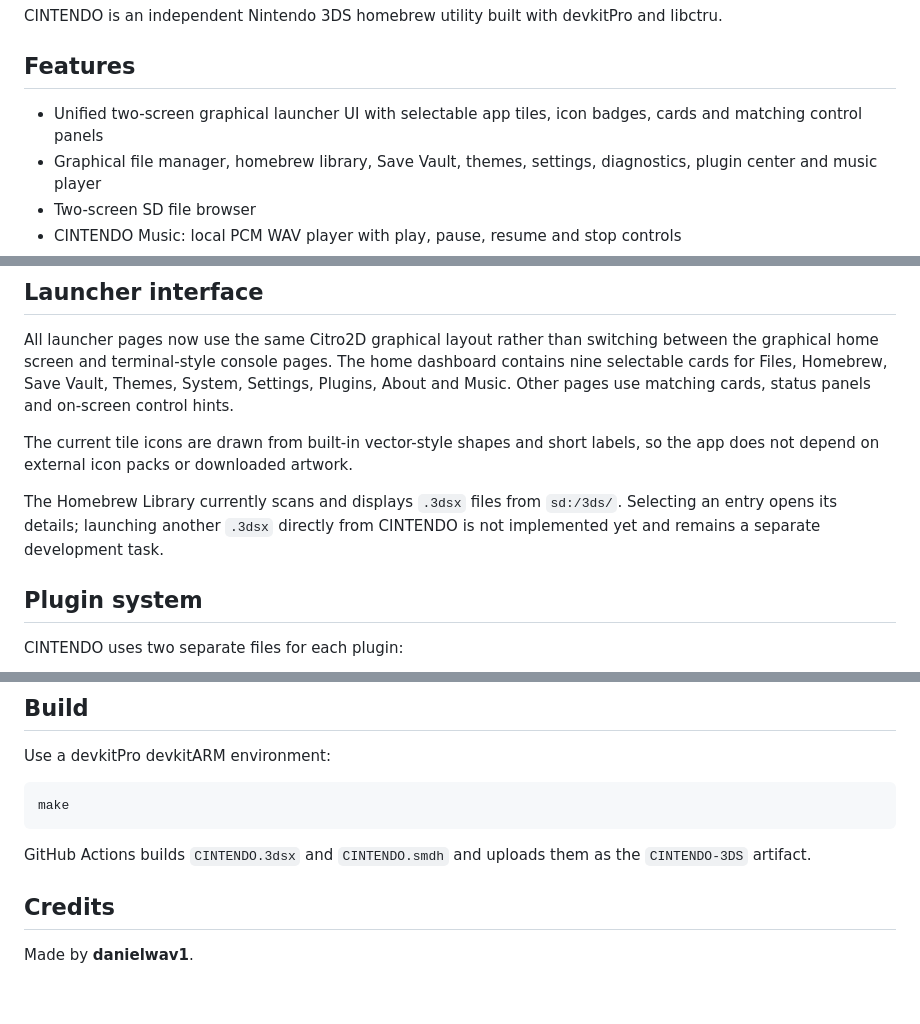
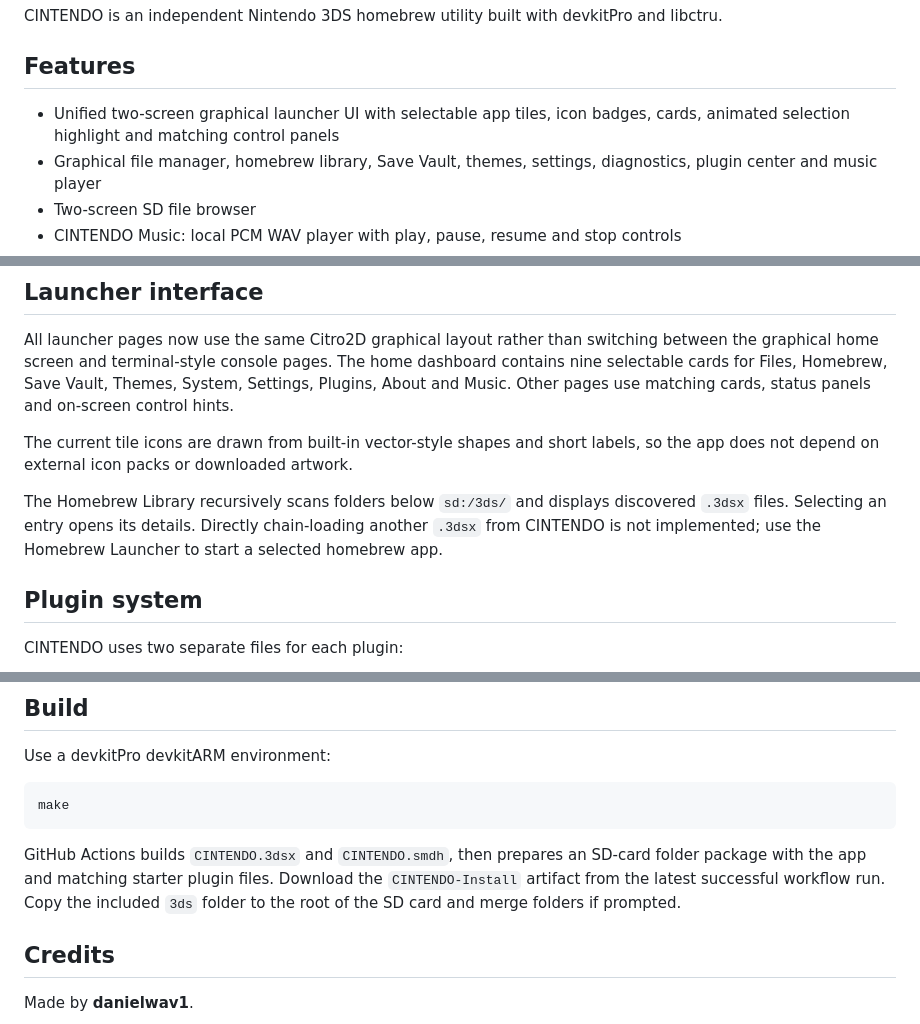
Before and after one commit to danielwav1/CINTENDO, a Markdown page: README.md, 3 parts joined by grey strips. GitHub-like rendering; blank space fills up the shorter version.

Commit message:
Document recursive app scan and SD installation artifact

````diff
--- a/README.md
+++ b/README.md
@@ -6,7 +6,7 @@ CINTENDO is an independent Nintendo 3DS homebrew utility built with devkitPro an
 
 ## Features
 
-- Unified two-screen graphical launcher UI with selectable app tiles, icon badges, cards and matching control panels
+- Unified two-screen graphical launcher UI with selectable app tiles, icon badges, cards, animated selection highlight and matching control panels
 - Graphical file manager, homebrew library, Save Vault, themes, settings, diagnostics, plugin center and music player
 - Two-screen SD file browser
 - CINTENDO Music: local PCM WAV player with play, pause, resume and stop controls
@@ -24,7 +24,7 @@ The current tile icons are drawn from built-in vector-style shapes and short lab
 
 
 
-The Homebrew Library currently scans and displays `.3dsx` files from `sd:/3ds/`. Selecting an entry opens its details; launching another `.3dsx` directly from CINTENDO is not implemented yet and remains a separate development task.
+The Homebrew Library recursively scans folders below `sd:/3ds/` and displays discovered `.3dsx` files. Selecting an entry opens its details. Directly chain-loading another `.3dsx` from CINTENDO is not implemented; use the Homebrew Launcher to start a selected homebrew app.
 
 ## Plugin system
 
@@ -99,7 +99,7 @@ Use a devkitPro devkitARM environment:
 make
 ```
 
-GitHub Actions builds `CINTENDO.3dsx` and `CINTENDO.smdh` and uploads them as the `CINTENDO-3DS` artifact.
+GitHub Actions builds `CINTENDO.3dsx` and `CINTENDO.smdh`, then prepares an SD-card folder package with the app and matching starter plugin files. Download the `CINTENDO-Install` artifact from the latest successful workflow run. Copy the included `3ds` folder to the root of the SD card and merge folders if prompted.
 
 ## Credits
 
````
